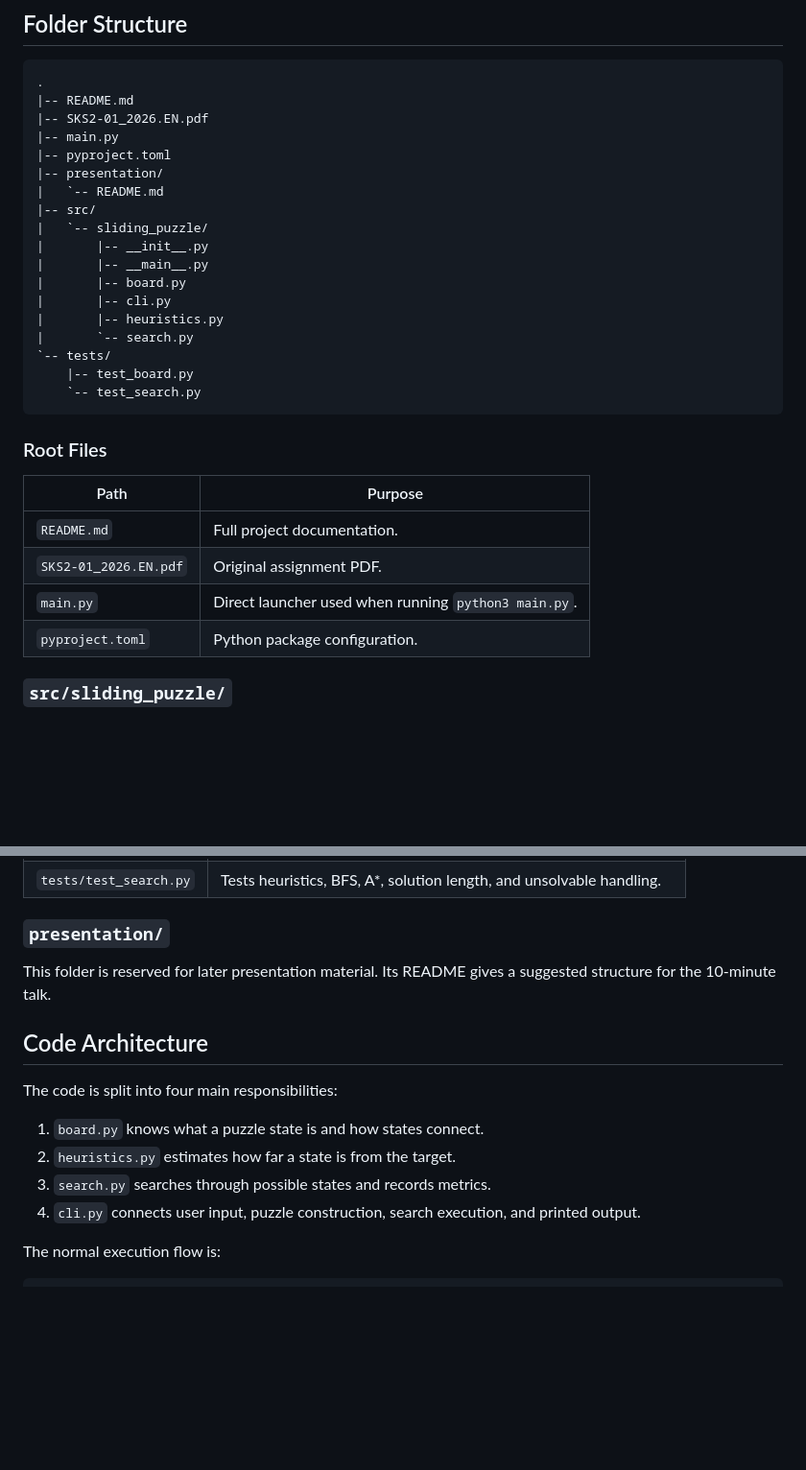
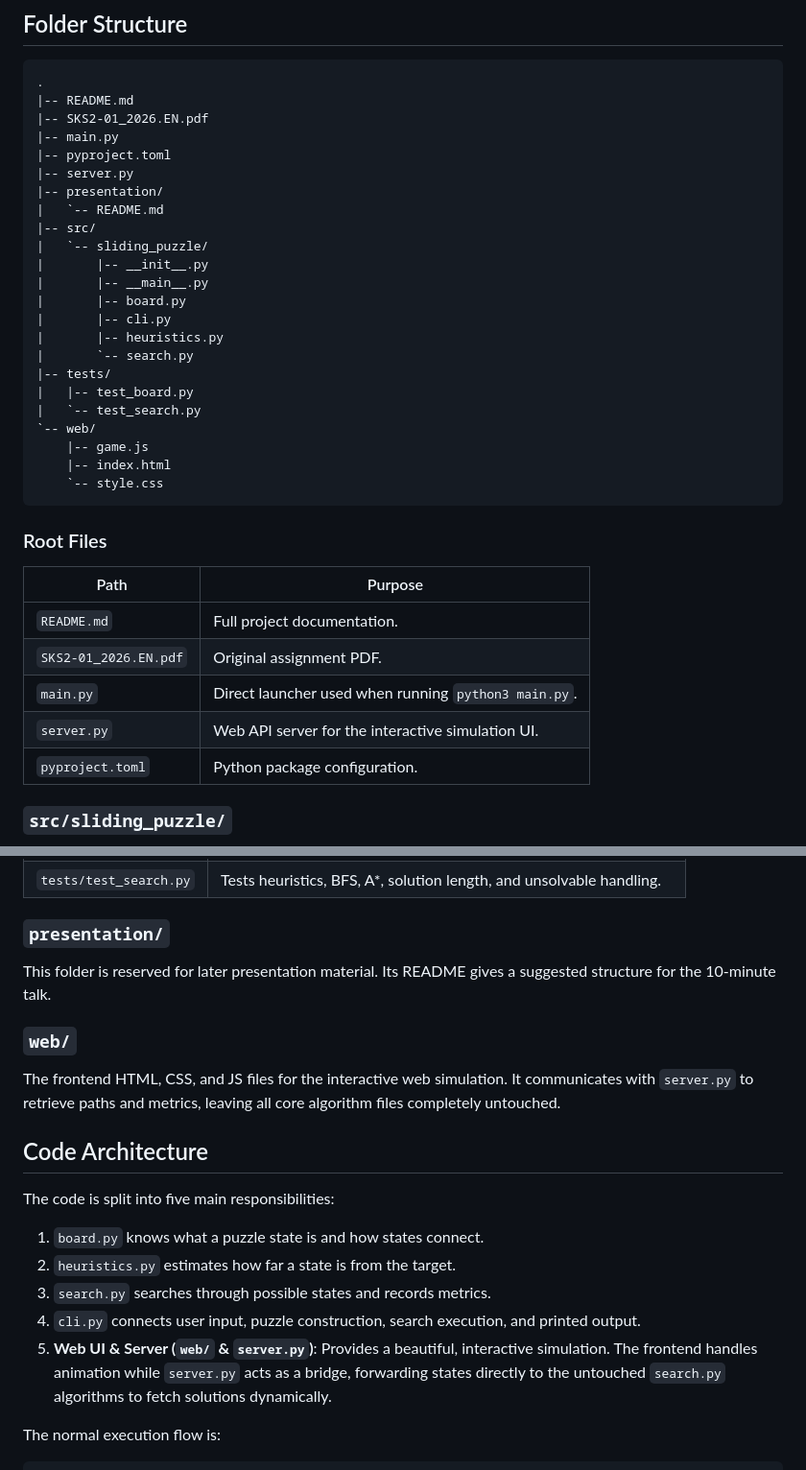
Before and after one commit to khaleel-git/Sliding-Block-Puzzle-Solver, a Markdown page: README.md, 2 parts joined by grey strips. Shown at 96% size. Rendered like a GitHub page; blank space fills up the shorter version.

Commit message:
docs: Update README with Web UI architecture details

````diff
--- a/README.md
+++ b/README.md
@@ -334,6 +334,7 @@ python3 main.py --start "8 7 6 5 4 3 2 1 x"
 |-- SKS2-01_2026.EN.pdf
 |-- main.py
 |-- pyproject.toml
+|-- server.py
 |-- presentation/
 |   `-- README.md
 |-- src/
@@ -344,9 +345,13 @@ python3 main.py --start "8 7 6 5 4 3 2 1 x"
 |       |-- cli.py
 |       |-- heuristics.py
 |       `-- search.py
-`-- tests/
-    |-- test_board.py
-    `-- test_search.py
+|-- tests/
+|   |-- test_board.py
+|   `-- test_search.py
+`-- web/
+    |-- game.js
+    |-- index.html
+    `-- style.css
 ```
 
 ### Root Files
@@ -356,6 +361,7 @@ python3 main.py --start "8 7 6 5 4 3 2 1 x"
 | `README.md` | Full project documentation. |
 | `SKS2-01_2026.EN.pdf` | Original assignment PDF. |
 | `main.py` | Direct launcher used when running `python3 main.py`. |
+| `server.py` | Web API server for the interactive simulation UI. |
 | `pyproject.toml` | Python package configuration. |
 
 ### `src/sliding_puzzle/`
@@ -385,15 +391,20 @@ The tests use Python's built-in `unittest` framework.
 This folder is reserved for later presentation material. Its README gives a
 suggested structure for the 10-minute talk.
 
+### `web/`
+
+The frontend HTML, CSS, and JS files for the interactive web simulation.
+It communicates with `server.py` to retrieve paths and metrics, leaving all core algorithm files completely untouched.
+
 ## Code Architecture
 
-The code is split into four main responsibilities:
+The code is split into five main responsibilities:
 
 1. `board.py` knows what a puzzle state is and how states connect.
 2. `heuristics.py` estimates how far a state is from the target.
 3. `search.py` searches through possible states and records metrics.
-4. `cli.py` connects user input, puzzle construction, search execution, and
-   printed output.
+4. `cli.py` connects user input, puzzle construction, search execution, and printed output.
+5. **Web UI & Server (`web/` & `server.py`)**: Provides a beautiful, interactive simulation. The frontend handles animation while `server.py` acts as a bridge, forwarding states directly to the untouched `search.py` algorithms to fetch solutions dynamically.
 
 The normal execution flow is:
 
````
